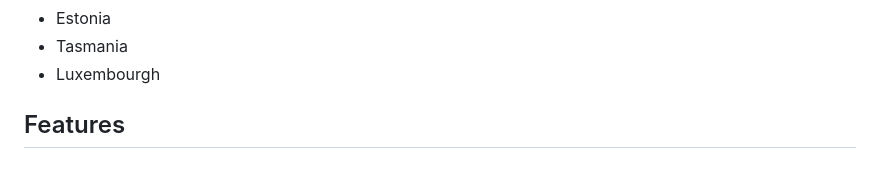
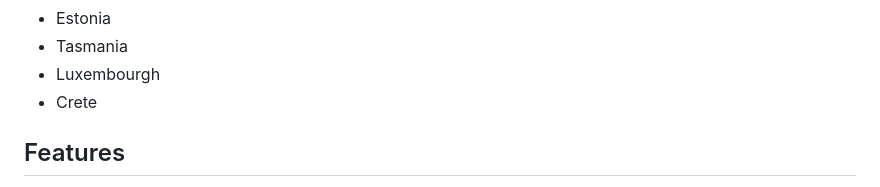
Before and after one commit to kahst/BirdNET-Lite, a Markdown page: README.md, the part around the change. GitHub-like rendering.

Commit message:
Update README.md
added Crete

```diff
--- a/README.md
+++ b/README.md
@@ -54,6 +54,7 @@ Currently listening in these countries . . . that I know of . . .
 - Estonia
 - Tasmania
 - Luxembourgh
+- Crete
 
 ## Features
 * **24/7 recording and automatic identification** of bird songs, chirps, and peeps using BirdNET machine learning
```
